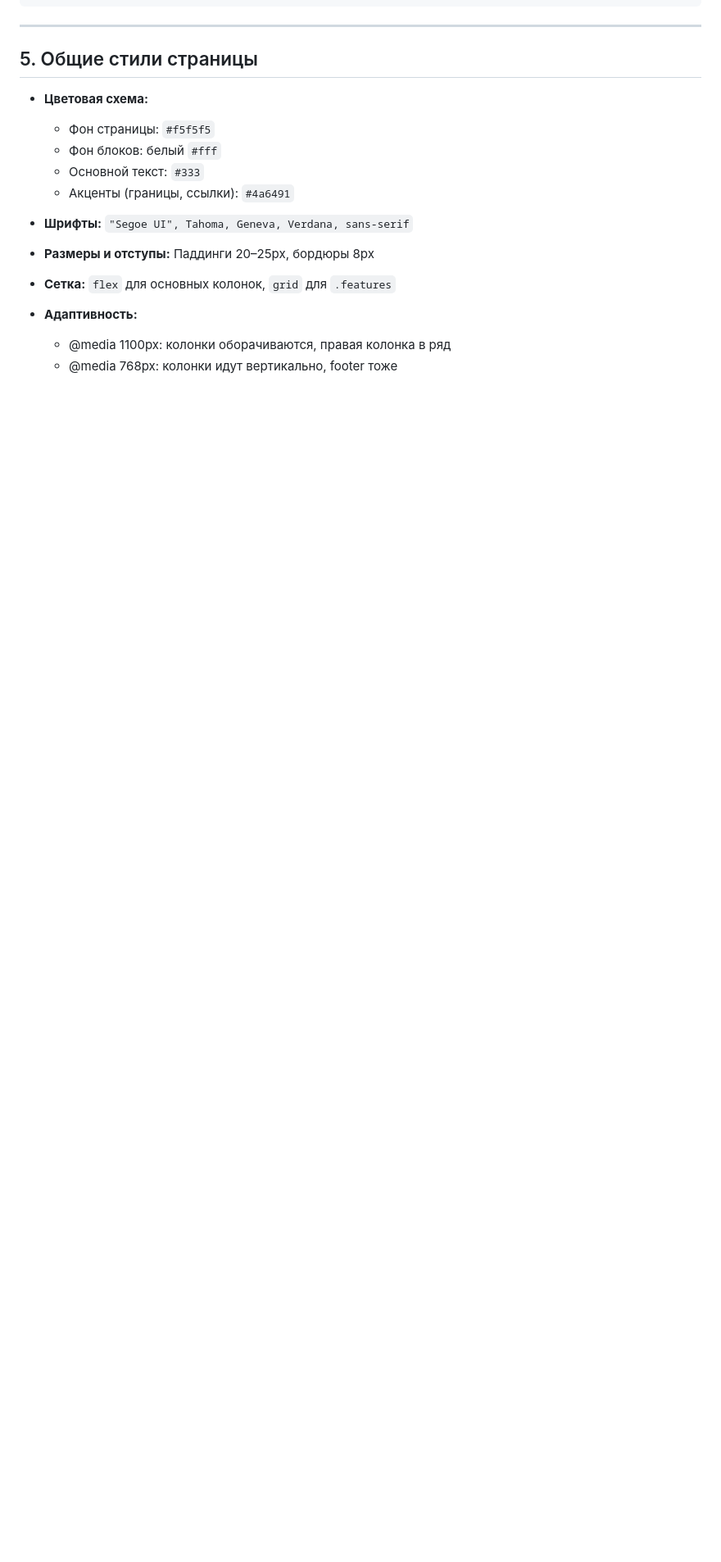
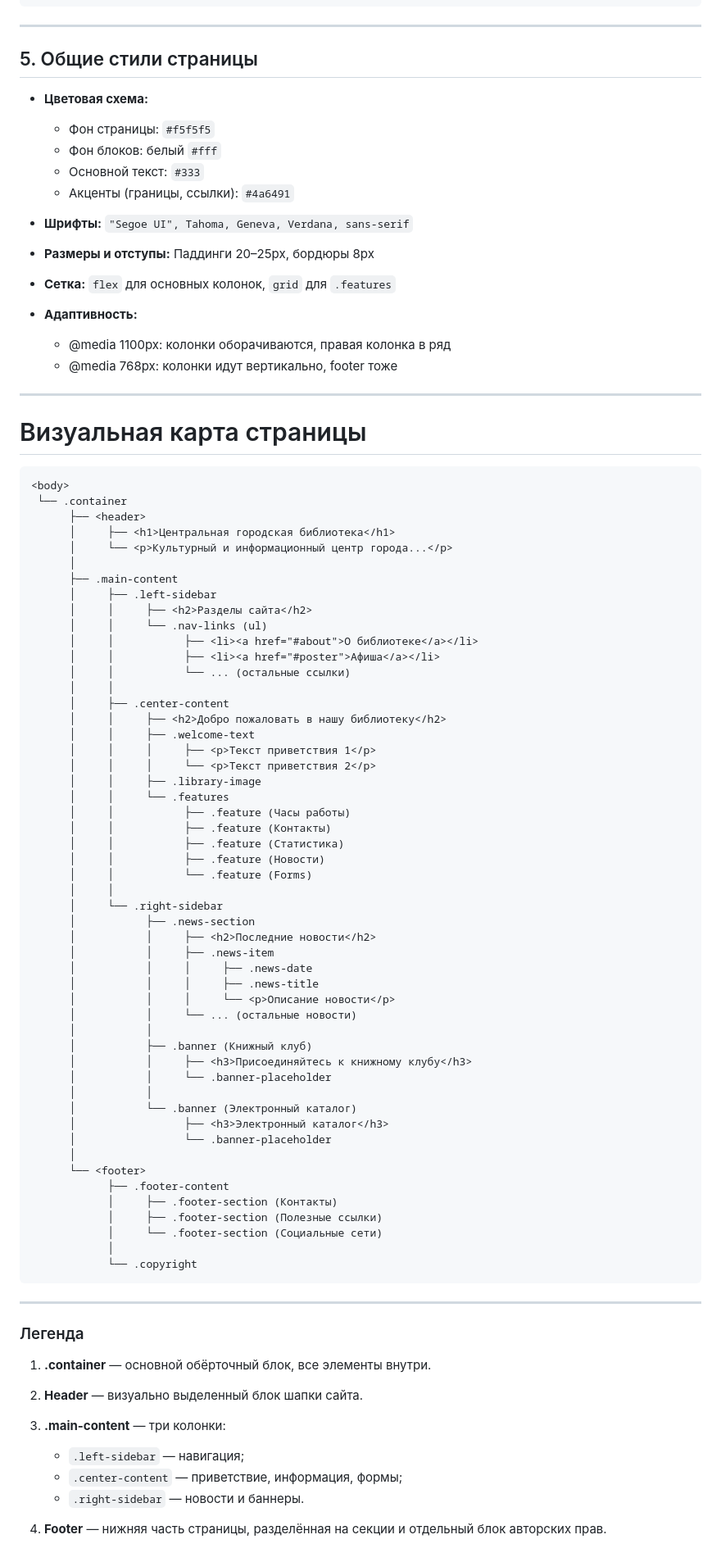
Before and after one commit to cyber-blake/rsl_project, a Markdown page: README.md, the part around the change. Shown at 82% size. Drawn GitHub-style; blank space fills up the shorter version.

````diff
--- a/README.md
+++ b/README.md
@@ -308,3 +308,74 @@ footer {
 
   * @media 1100px: колонки оборачиваются, правая колонка в ряд
   * @media 768px: колонки идут вертикально, footer тоже
+
+---
+
+# Визуальная карта страницы
+
+```
+<body>
+ └── .container
+      ├── <header>
+      │     ├── <h1>Центральная городская библиотека</h1>
+      │     └── <p>Культурный и информационный центр города...</p>
+      │
+      ├── .main-content
+      │     ├── .left-sidebar
+      │     │     ├── <h2>Разделы сайта</h2>
+      │     │     └── .nav-links (ul)
+      │     │           ├── <li><a href="#about">О библиотеке</a></li>
+      │     │           ├── <li><a href="#poster">Афиша</a></li>
+      │     │           └── ... (остальные ссылки)
+      │     │
+      │     ├── .center-content
+      │     │     ├── <h2>Добро пожаловать в нашу библиотеку</h2>
+      │     │     ├── .welcome-text
+      │     │     │     ├── <p>Текст приветствия 1</p>
+      │     │     │     └── <p>Текст приветствия 2</p>
+      │     │     ├── .library-image
+      │     │     └── .features
+      │     │           ├── .feature (Часы работы)
+      │     │           ├── .feature (Контакты)
+      │     │           ├── .feature (Статистика)
+      │     │           ├── .feature (Новости)
+      │     │           └── .feature (Forms)
+      │     │
+      │     └── .right-sidebar
+      │           ├── .news-section
+      │           │     ├── <h2>Последние новости</h2>
+      │           │     ├── .news-item
+      │           │     │     ├── .news-date
+      │           │     │     ├── .news-title
+      │           │     │     └── <p>Описание новости</p>
+      │           │     └── ... (остальные новости)
+      │           │
+      │           ├── .banner (Книжный клуб)
+      │           │     ├── <h3>Присоединяйтесь к книжному клубу</h3>
+      │           │     └── .banner-placeholder
+      │           │
+      │           └── .banner (Электронный каталог)
+      │                 ├── <h3>Электронный каталог</h3>
+      │                 └── .banner-placeholder
+      │
+      └── <footer>
+            ├── .footer-content
+            │     ├── .footer-section (Контакты)
+            │     ├── .footer-section (Полезные ссылки)
+            │     └── .footer-section (Социальные сети)
+            │
+            └── .copyright
+```
+
+---
+
+### Легенда
+
+1. **.container** — основной обёрточный блок, все элементы внутри.
+2. **Header** — визуально выделенный блок шапки сайта.
+3. **.main-content** — три колонки:
+
+   * `.left-sidebar` — навигация;
+   * `.center-content` — приветствие, информация, формы;
+   * `.right-sidebar` — новости и баннеры.
+4. **Footer** — нижняя часть страницы, разделённая на секции и отдельный блок авторских прав.
````
